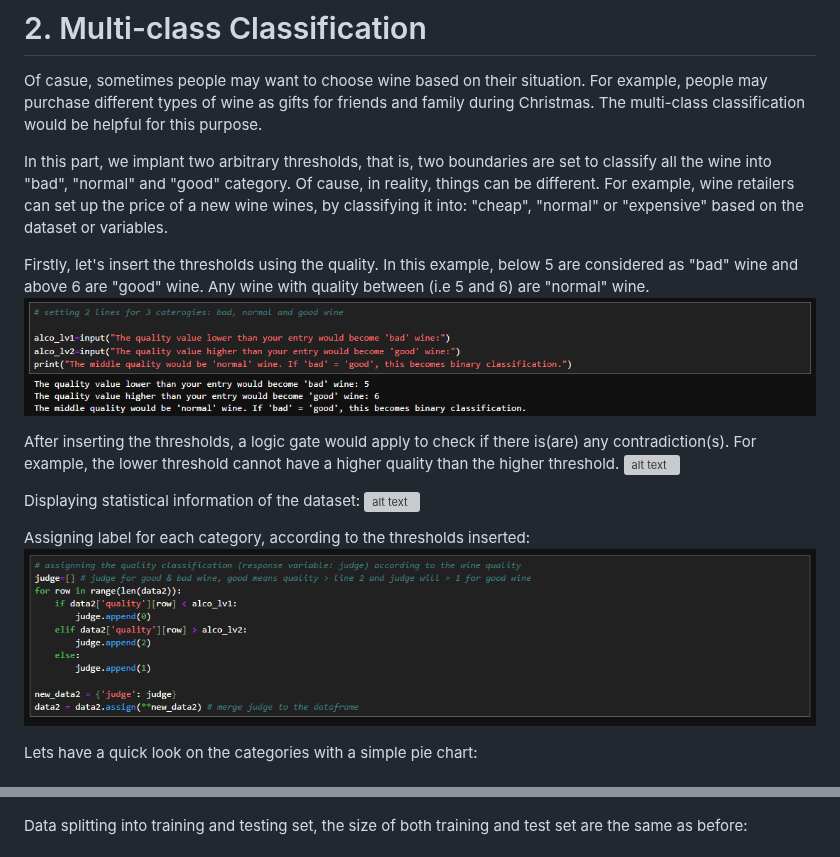
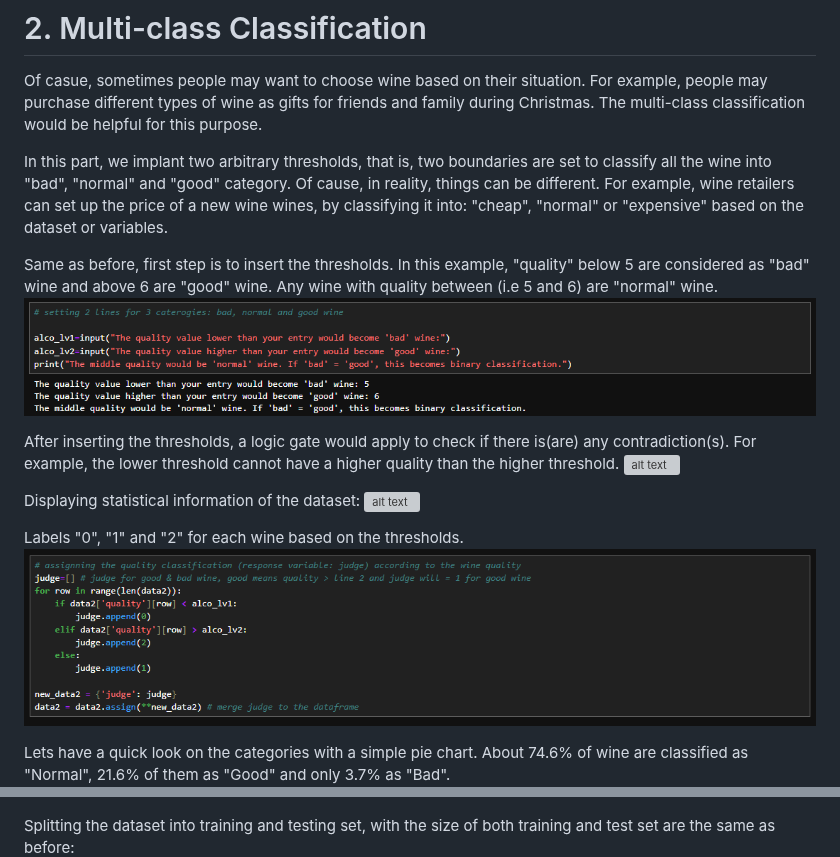
Before and after one commit to David-Tam/ML-Wine-Quality-Prediction, a Markdown page: README.md, 2 parts joined by grey strips. Rendered like a GitHub page; grey boxes are pictures that could not be loaded.

```diff
--- a/README.md
+++ b/README.md
@@ -166,7 +166,7 @@ Of casue, sometimes people may want to choose wine based on their situation. For
 
 In this part, we implant two arbitrary thresholds, that is, two boundaries are set to classify all the wine into "bad", "normal" and "good" category. Of cause, in reality, things can be different. For example, wine retailers can set up the price of a new wine wines, by classifying it into: "cheap", "normal" or "expensive" based on the dataset or variables.
 
-Firstly, let's insert the thresholds using the quality. In this example, below 5 are considered as "bad" wine and above 6 are "good" wine. Any wine with quality between (i.e 5 and 6) are "normal" wine.
+Same as before, first step is to insert the thresholds. In this example, "quality" below 5 are considered as "bad" wine and above 6 are "good" wine. Any wine with quality between (i.e 5 and 6) are "normal" wine.
 ![alt text](images/2a.png)
 
 After inserting the thresholds, a logic gate would apply to check if there is(are) any contradiction(s). For example, the lower threshold cannot have a higher quality than the higher threshold.
@@ -175,14 +175,14 @@ After inserting the thresholds, a logic gate would apply to check if there is(ar
 Displaying statistical information of the dataset:
 ![alt text](images/2c.png)
 
-Assigning label for each category, according to the thresholds inserted:
+Labels "0", "1" and "2" for each wine based on the thresholds.
 ![alt text](images/2d.png)
 
-Lets have a quick look on the categories with a simple pie chart:
+Lets have a quick look on the categories with a simple pie chart. About 74.6% of wine are classified as "Normal", 21.6% of them as "Good" and only 3.7% as "Bad".
 ![alt text](images/2e.png)
 ![alt text](images/pie_bad_nor_good_wine.png)
 
-Data splitting into training and testing set, the size of both training and test set are the same as before:
+Splitting the dataset into training and testing set, with the size of both training and test set are the same as before:
 ![alt text](images/2f.png)
 
 The method we used are Logistic Regression and Random Forest, as we see that SVC has similar performance as Logistic Regression and we want to lower the computational cost.
```
